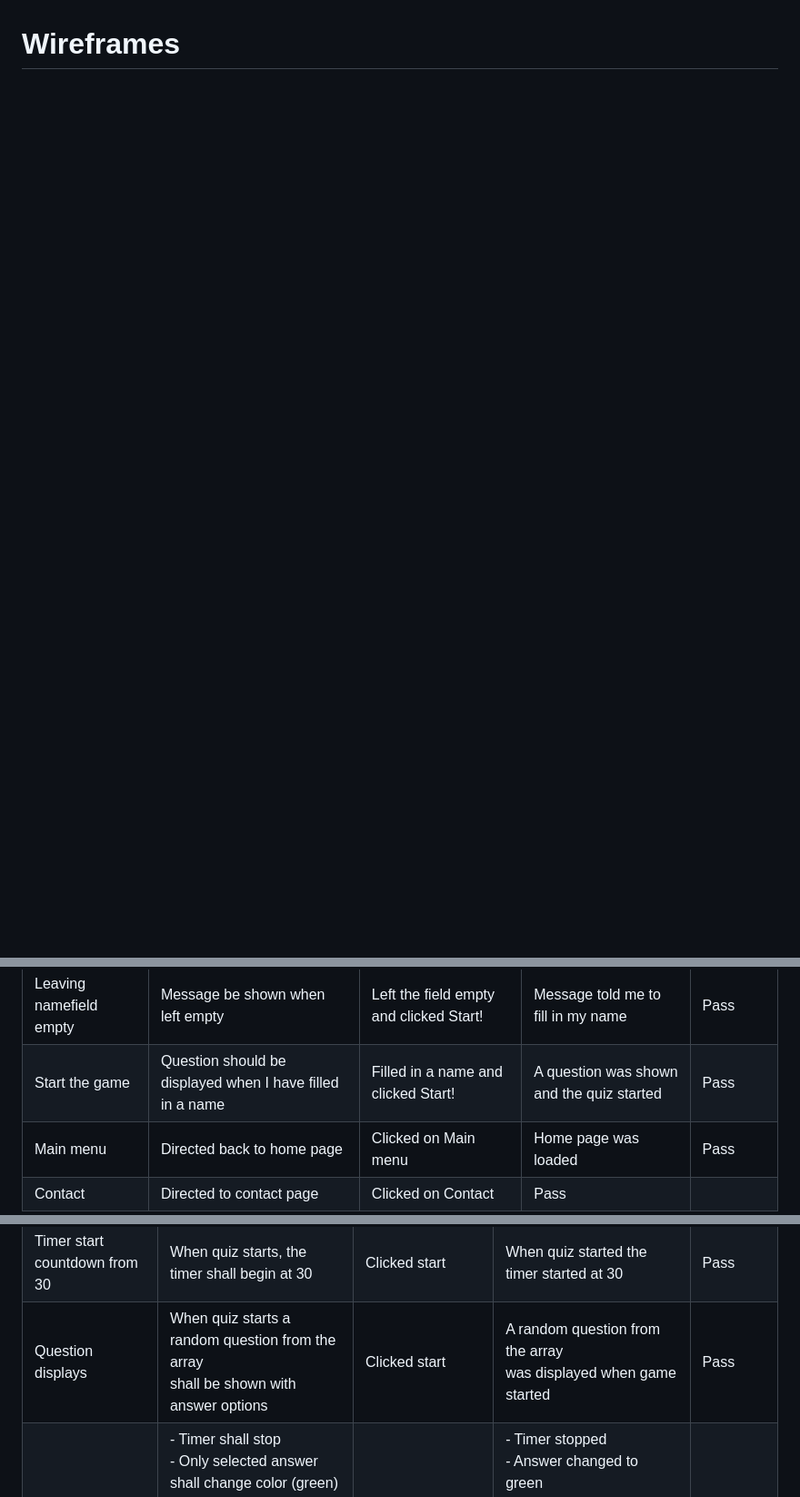
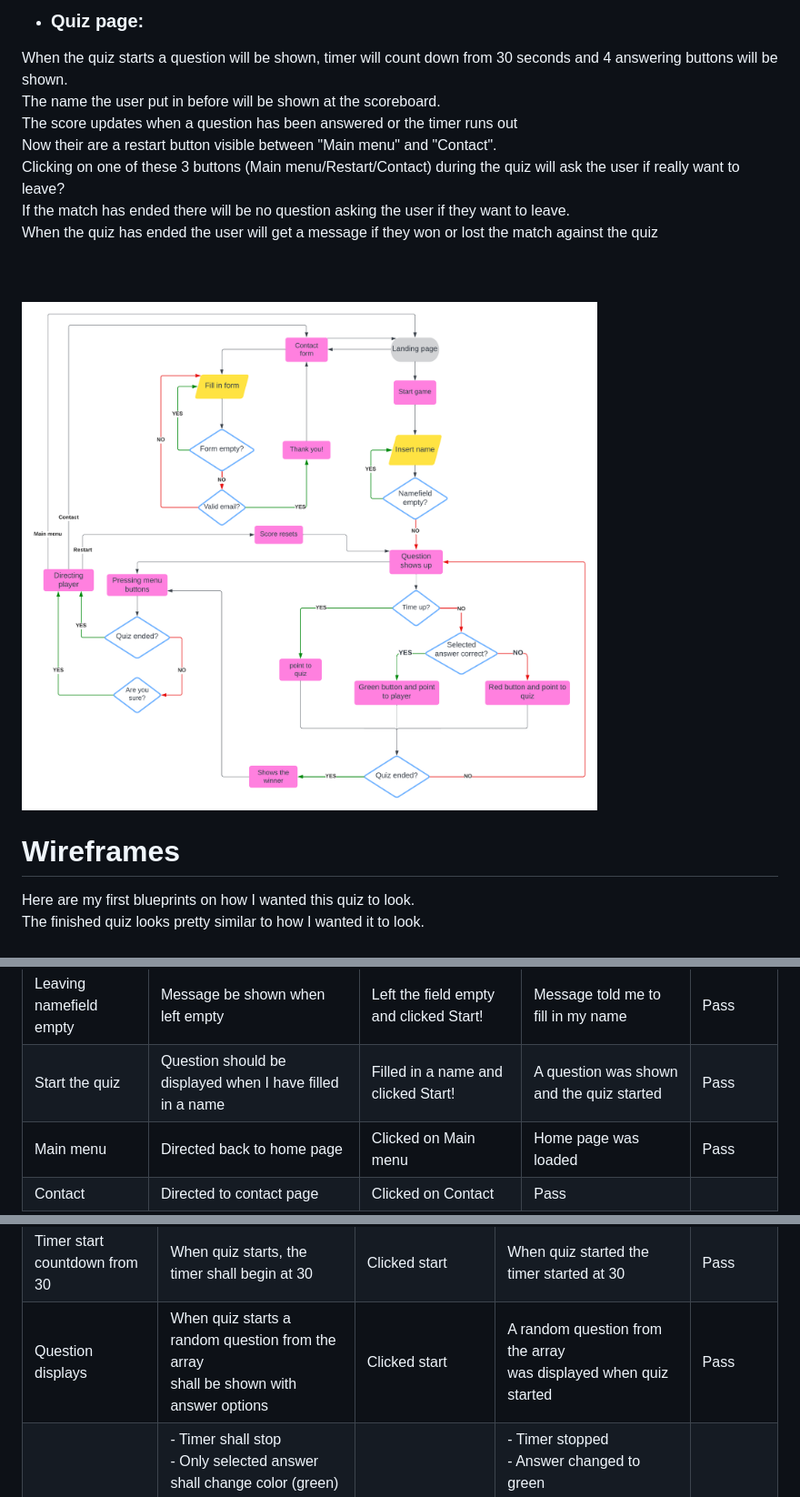
Before and after one commit to Profess0ro/hockeyquiz, a Markdown page: README.md, 3 parts joined by grey strips. Shown: that part at 91% size. Drawn GitHub-style; pictures changed too: readme/flowchart.png; blank space fills up the shorter version.

```diff
--- a/README.md
+++ b/README.md
@@ -21,6 +34,15 @@ On the main page there options for the user and there will be an instruction on
+- ### **Quiz page:**<br>
+When the quiz starts a question will be shown, timer will count down from 30 seconds and 4 answering buttons will be shown.<br>
+The name the user put in before will be shown at the scoreboard.<br>
+The score updates when a question has been answered or the timer runs out<br>
+Now their are a restart button visible between "Main menu" and "Contact". <br>Clicking on one of these 3 buttons (Main menu/Restart/Contact) during the quiz will ask the user if really want to leave?<br>If the match has ended there will be no question asking the user if they want to leave.<br>
+When the quiz has ended the user will get a message if they won or lost the match against the quiz<br>
+
+
+<br><br><img src="readme/flowchart.png"><br>
 
 # Wireframes
-
+Here are my first blueprints on how I wanted this quiz to look.<br>The finished quiz looks pretty similar to how I wanted it to look.<br><br>
 <img src="wireframes/start.png"><br>
 <img src="wireframes/game.png"><br>
 <img src="wireframes/contact.png"><br>
@@ -39,7 +61,7 @@ On the main page there options for the user and there will be an instruction on
 | Feature | Expected Outcome | Testing Performed | Result | Pass/Fail |
 | --- | --- | --- | --- | --- |
 | Leaving namefield empty | Message be shown when left empty | Left the field empty and clicked Start! | Message told me to fill in my name | Pass |
-| Start the game | Question should be displayed when I have filled in a name | Filled in a name and clicked Start! | A question was shown and the quiz started | Pass |
+| Start the quiz | Question should be displayed when I have filled in a name | Filled in a name and clicked Start! | A question was shown and the quiz started | Pass |
 | Main menu | Directed back to home page | Clicked on Main menu | Home page was loaded | Pass |
 | Contact | Directed to contact page | Clicked on Contact | Pass |
 
@@ -49,7 +71,7 @@ On the main page there options for the user and there will be an instruction on
 | --- | --- | --- | --- | --- |
 | Name to scoreboard | The name I filled in before starting <br>shall be visual on scoreboard | Filled in a name and clicked start | The name was on the scoreboard vs. quiz | Pass |
 | Timer start countdown from 30 | When quiz starts, the timer shall begin at 30 | Clicked start  | When quiz started the timer started at 30 | Pass |
-| Question displays | When quiz starts a random question from the array<br>shall be shown with answer options | Clicked start | A random question from the array <br>was displayed when game started | Pass
+| Question displays | When quiz starts a random question from the array<br>shall be shown with answer options | Clicked start | A random question from the array <br>was displayed when quiz started | Pass
 | Answering right | - Timer shall stop <br>- Only selected answer shall change color (green) <br>- Point to user<br>- All answers shall be blocked<br>- Button for next question shall be visible | Clicked on right answer | - Timer stopped <br>- Answer changed to green <br>- Point was given to user<br>- All answered was blocked<br>- Button for next question was shown | Pass |
 | Answering wrong | - Timer shall stop <br>- Only selected answer shall change color (red) <br>- Point to quiz<br>- All answers shall be blocked<br>- Button for next question shall be visible | Clicked on wrong answer | - Timer stopped <br>- Answer changed to red <br>- Point was given to quiz<br>- All answered was blocked<br>- Button for next question was shown | Pass |
 | Timer runs out | - All answer should be blocked<br>- Point to quiz<br>- Button for next question shall be visible | Let the timer run out | - All answer was blocked<br>- Point was given to the quiz<br>- Button for the next question was shown | Pass |
```
Also changed, not shown: other parts of README.md (+29 -16 lines), readme/main.png (added), 1 other file.
